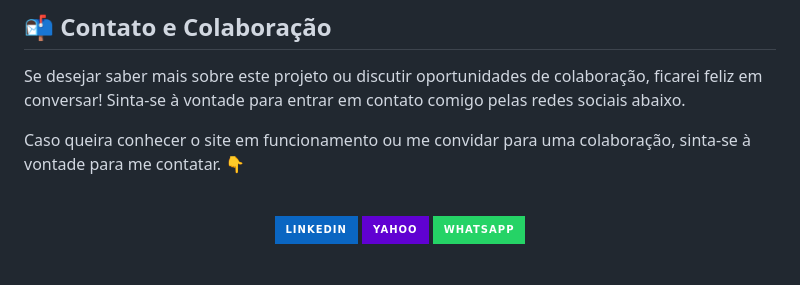
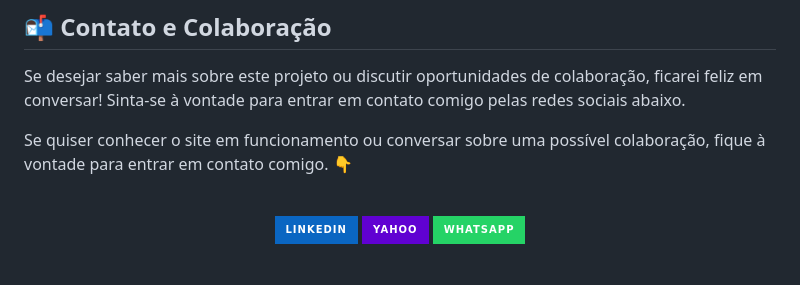
Before and after one commit to Lucas-tech-silva/Portif-lio, a Markdown page: README.md, the part around the change. Rendered like a GitHub page; badges without logos.

```diff
--- a/README.md
+++ b/README.md
@@ -82,7 +82,7 @@ Desenvolvido por **Lucas Silva** 💻
 Se desejar saber mais sobre este projeto ou discutir oportunidades de colaboração, ficarei feliz em conversar!
 Sinta-se à vontade para entrar em contato comigo pelas redes sociais abaixo.
 
-Caso queira conhecer o site em funcionamento ou me convidar para uma colaboração, sinta-se à vontade para me contatar. 👇
+Se quiser conhecer o site em funcionamento ou conversar sobre uma possível colaboração, fique à vontade para entrar em contato comigo. 👇
 
 <br>
 
```
